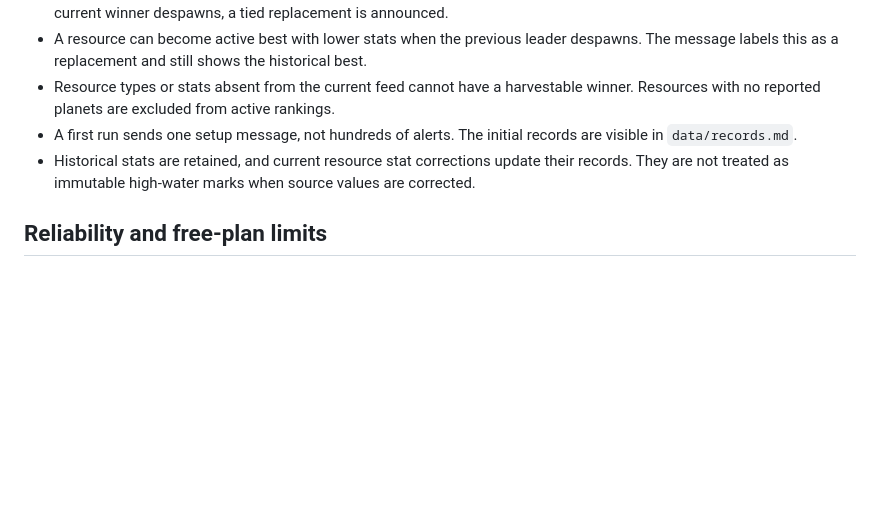
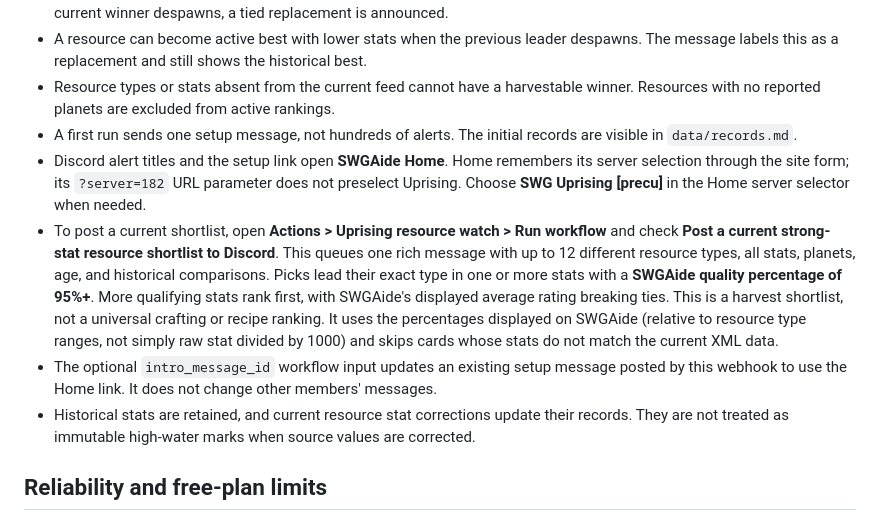
Before and after one commit to ReclinedStudios/uprising-resource-watch, a Markdown page: README.md, the part around the change. GitHub-like rendering; blank space fills up the shorter version.

Commit message:
Explain Home navigation and the strong-stat harvest shortlist

```diff
--- a/README.md
+++ b/README.md
@@ -31,6 +31,9 @@ The monitor has not been connected to a Discord channel until the secret is adde
 - A resource can become active best with lower stats when the previous leader despawns. The message labels this as a replacement and still shows the historical best.
 - Resource types or stats absent from the current feed cannot have a harvestable winner. Resources with no reported planets are excluded from active rankings.
 - A first run sends one setup message, not hundreds of alerts. The initial records are visible in `data/records.md`.
+- Discord alert titles and the setup link open **SWGAide Home**. Home remembers its server selection through the site form; its `?server=182` URL parameter does not preselect Uprising. Choose **SWG Uprising [precu]** in the Home server selector when needed.
+- To post a current shortlist, open **Actions > Uprising resource watch > Run workflow** and check **Post a current strong-stat resource shortlist to Discord**. This queues one rich message with up to 12 different resource types, all stats, planets, age, and historical comparisons. Picks lead their exact type in one or more stats with a **SWGAide quality percentage of 95%+**. More qualifying stats rank first, with SWGAide's displayed average rating breaking ties. This is a harvest shortlist, not a universal crafting or recipe ranking. It uses the percentages displayed on SWGAide (relative to resource type ranges, not simply raw stat divided by 1000) and skips cards whose stats do not match the current XML data.
+- The optional `intro_message_id` workflow input updates an existing setup message posted by this webhook to use the Home link. It does not change other members' messages.
 - Historical stats are retained, and current resource stat corrections update their records. They are not treated as immutable high-water marks when source values are corrected.
 
 ## Reliability and free-plan limits
```
